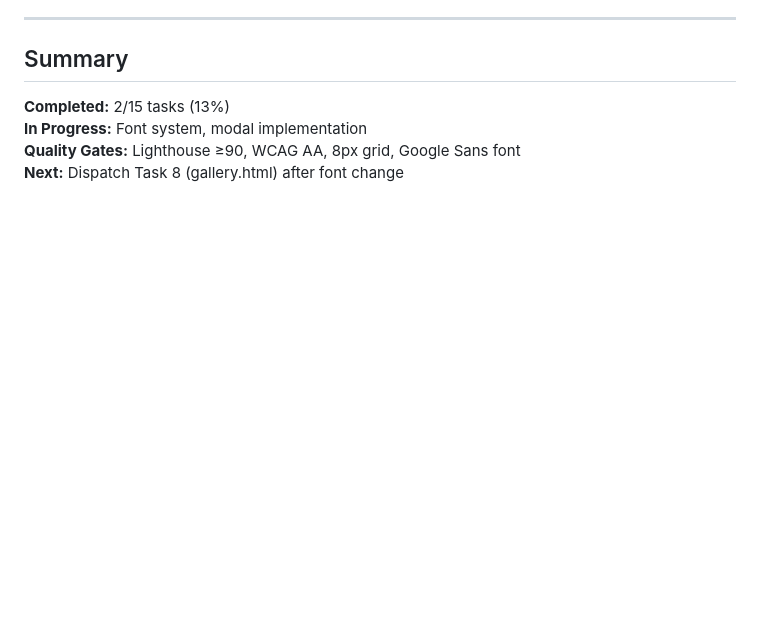
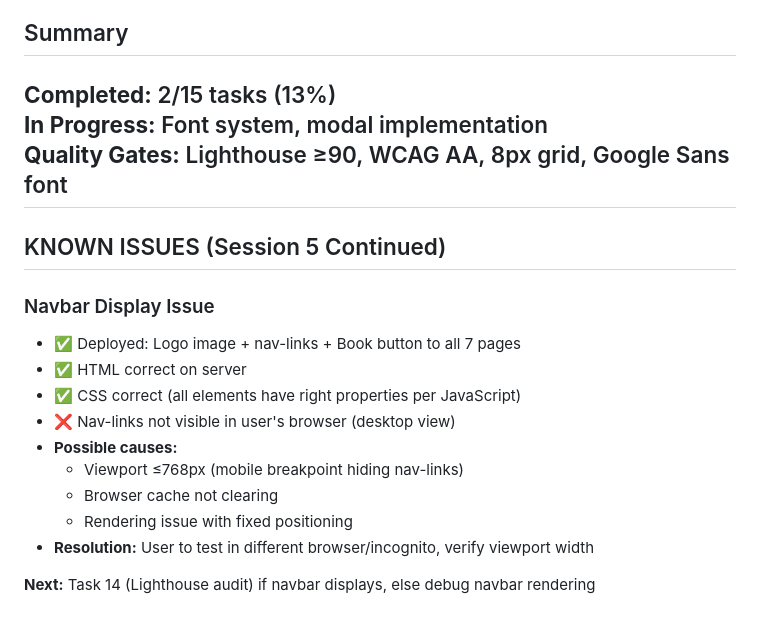
Before and after one commit to mosaichostels/Website, a Markdown page: .claude/todos.md, the part around the change. Drawn GitHub-style; blank space fills up the shorter version.

Commit message:
docs: log navbar display issue for investigation

```diff
--- a/.claude/todos.md
+++ b/.claude/todos.md
@@ -182,4 +182,19 @@
 **Completed:** 2/15 tasks (13%)
 **In Progress:** Font system, modal implementation
 **Quality Gates:** Lighthouse ≥90, WCAG AA, 8px grid, Google Sans font
-**Next:** Dispatch Task 8 (gallery.html) after font change
+---
+
+## KNOWN ISSUES (Session 5 Continued)
+
+### Navbar Display Issue
+- ✅ Deployed: Logo image + nav-links + Book button to all 7 pages
+- ✅ HTML correct on server
+- ✅ CSS correct (all elements have right properties per JavaScript)
+- ❌ Nav-links not visible in user's browser (desktop view)
+- **Possible causes:**
+  - Viewport ≤768px (mobile breakpoint hiding nav-links)
+  - Browser cache not clearing
+  - Rendering issue with fixed positioning
+- **Resolution:** User to test in different browser/incognito, verify viewport width
+
+**Next:** Task 14 (Lighthouse audit) if navbar displays, else debug navbar rendering
```
